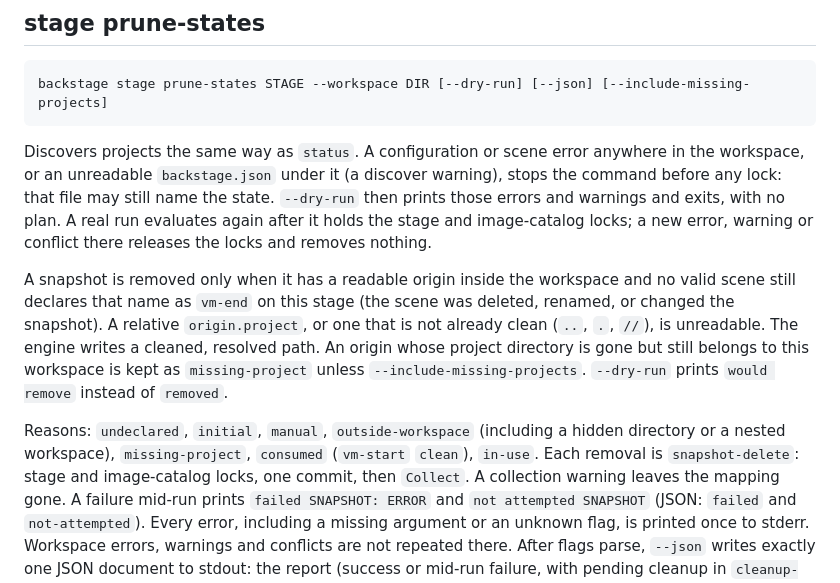
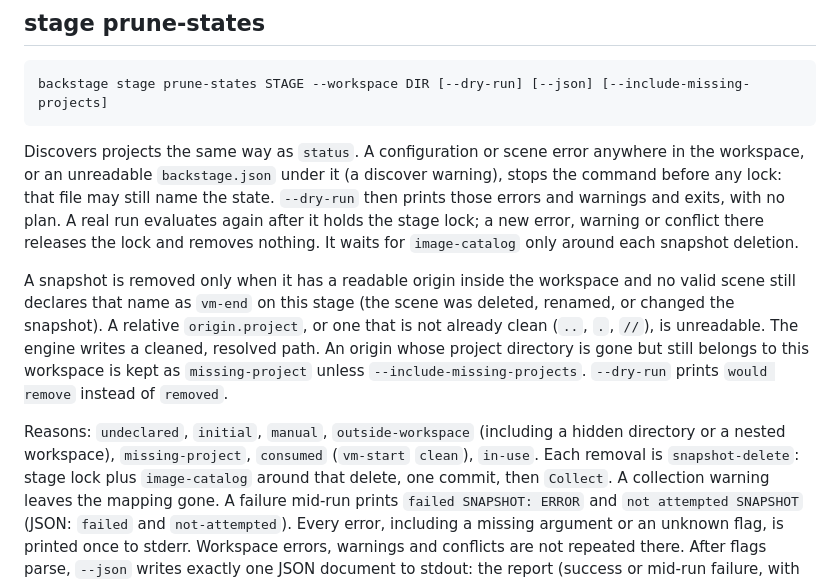
Before and after one commit to This-Is-NPC/backstage, a Markdown page: docs/cli.md, the part around the change. GitHub-like rendering.

```diff
--- a/docs/cli.md
+++ b/docs/cli.md
@@ -189,8 +189,9 @@ anywhere in the workspace, or an unreadable `backstage.json` under it
 (a discover warning), stops the command before any lock: that file may
 still name the state. `--dry-run` then prints those errors and warnings
 and exits, with no plan. A real run evaluates again after it holds the
-stage and image-catalog locks; a new error, warning or conflict there
-releases the locks and removes nothing.
+stage lock; a new error, warning or conflict there
+releases the lock and removes nothing. It waits for `image-catalog`
+only around each snapshot deletion.
 
 A snapshot is removed only when it has a readable origin inside the workspace
 and no valid scene still declares that name as `vm-end` on this stage (the
@@ -204,7 +205,7 @@ project directory is gone but still belongs to this workspace is kept as
 Reasons: `undeclared`, `initial`, `manual`, `outside-workspace` (including a
 hidden directory or a nested workspace), `missing-project`, `consumed`
 (`vm-start` `clean`), `in-use`. Each removal is `snapshot-delete`: stage
-and image-catalog locks, one commit, then `Collect`. A collection warning
+lock plus `image-catalog` around that delete, one commit, then `Collect`. A collection warning
 leaves the mapping gone. A failure mid-run prints `failed SNAPSHOT: ERROR`
 and `not attempted SNAPSHOT` (JSON: `failed` and `not-attempted`). Every
 error, including a missing argument or an unknown flag, is printed once to
```
Also changed, not shown: docs/how-to-manage-vm-stages.md (+23 -4 lines), 1 other file.
